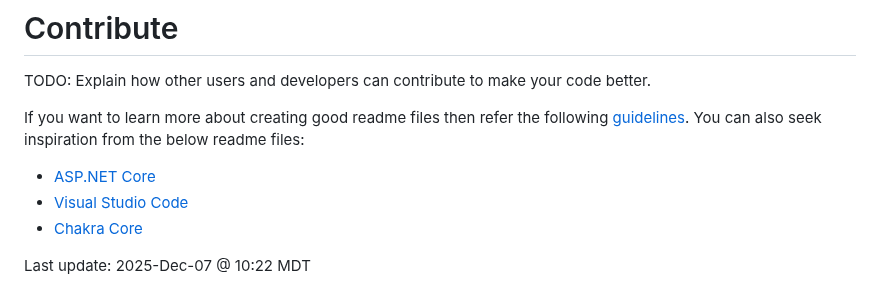
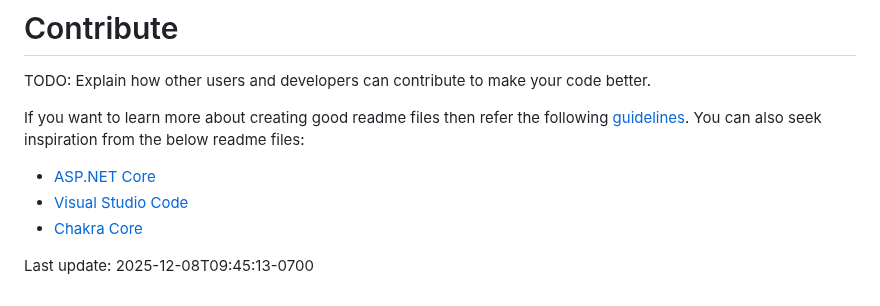
Before and after one commit to ClearMeasureLabs/bootcamp-palermo-workorders, a Markdown page: README.md, the part around the change. Drawn GitHub-style.

Commit message:
Update README.md with ISO-8601 timestamp in MST
Co-authored-by: tomopgenorth-cm <243153682+tomopgenorth-cm@users.noreply.github.com>

```diff
--- a/README.md
+++ b/README.md
@@ -442,4 +442,4 @@ If you want to learn more about creating good readme files then refer the follow
 - [Chakra Core](https://github.com/Microsoft/ChakraCore)
 
 
-Last update: 2025-Dec-07 @ 10:22 MDT
+Last update: 2025-12-08T09:45:13-0700
```
